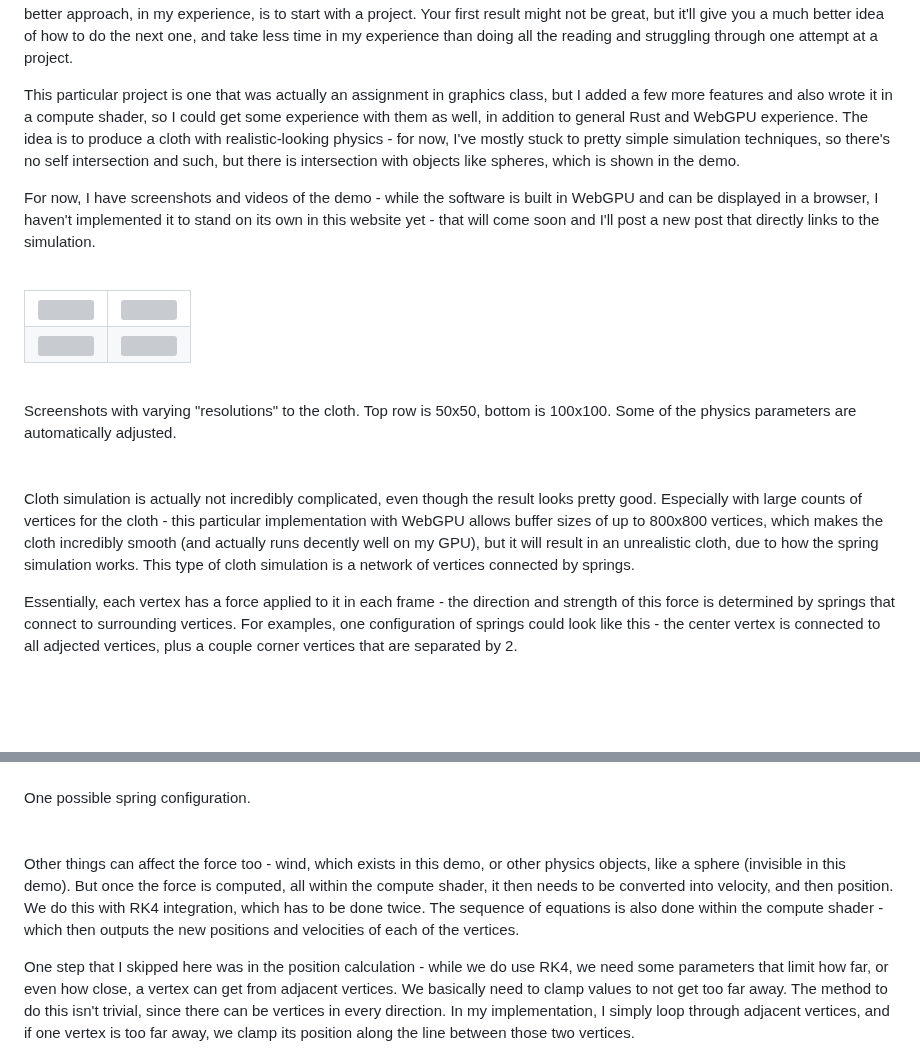
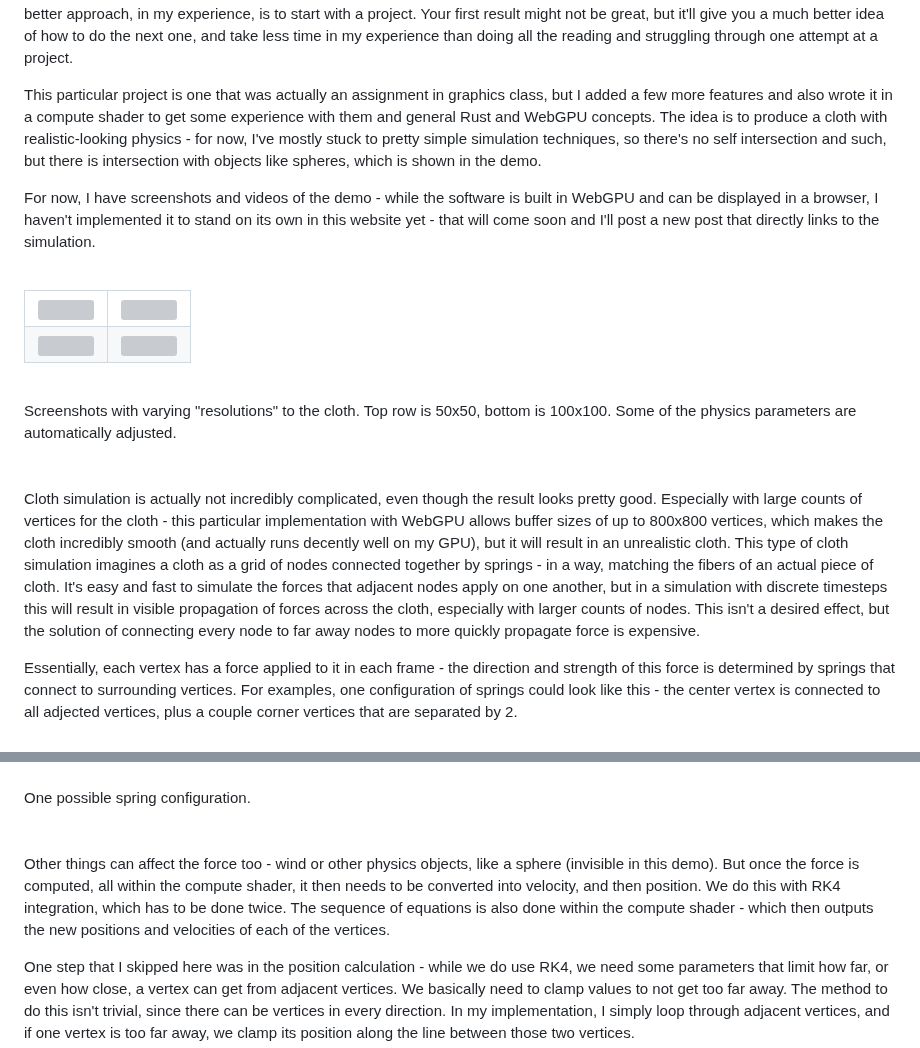
Before and after one commit to blazecus/personalSiteSrc, a Markdown page: posts/2024-09-11-clothsim.md, 2 parts joined by grey strips. Drawn GitHub-style; blank space fills up the shorter version; grey boxes are pictures that could not be loaded.

```diff
--- a/posts/2024-09-11-clothsim.md
+++ b/posts/2024-09-11-clothsim.md
@@ -41,7 +41,7 @@ YouTube video!
 
 This is a project I did for fun as part of the process of learning Rust. I find that learning new programming languages isn't too hard once you know a few, but I still wanted to follow my general approach to learning things nowadays. Generally, I like to start trying things / making projects, and adjusting my approach and learning when needed to progress. Reading documentation or entire chapters at once can still be good, but I find that it can make the prospect of starting or planning out a project pretty hard. A much better approach, in my experience, is to start with a project. Your first result might not be great, but it'll give you a much better idea of how to do the next one, and take less time in my experience than doing all the reading and struggling through one attempt at a project.
 
-This particular project is one that was actually an assignment in graphics class, but I added a few more features and also wrote it in a compute shader, so I could get some experience with them as well, in addition to general Rust and WebGPU experience. The idea is to produce a cloth with realistic-looking physics - for now, I've mostly stuck to pretty simple simulation techniques, so there's no self intersection and such, but there is intersection with objects like spheres, which is shown in the demo.
+This particular project is one that was actually an assignment in graphics class, but I added a few more features and also wrote it in a compute shader to get some experience with them and general Rust and WebGPU concepts. The idea is to produce a cloth with realistic-looking physics - for now, I've mostly stuck to pretty simple simulation techniques, so there's no self intersection and such, but there is intersection with objects like spheres, which is shown in the demo.
 
 For now, I have screenshots and videos of the demo - while the software is built in WebGPU and can be displayed in a browser, I haven't implemented it to stand on its own in this website yet - that will come soon and I'll post a new post that directly links to the simulation.
 
@@ -64,7 +64,7 @@ Screenshots with varying "resolutions" to the cloth. Top row is 50x50, bottom is
 </div>
 <br>
 
-Cloth simulation is actually not incredibly complicated, even though the result looks pretty good. Especially with large counts of vertices for the cloth - this particular implementation with WebGPU allows buffer sizes of up to 800x800 vertices, which makes the cloth incredibly smooth (and actually runs decently well on my GPU), but it will result in an unrealistic cloth, due to how the spring simulation works. This type of cloth simulation is a network of vertices connected by springs.
+Cloth simulation is actually not incredibly complicated, even though the result looks pretty good. Especially with large counts of vertices for the cloth - this particular implementation with WebGPU allows buffer sizes of up to 800x800 vertices, which makes the cloth incredibly smooth (and actually runs decently well on my GPU), but it will result in an unrealistic cloth. This type of cloth simulation imagines a cloth as a grid of nodes connected together by springs - in a way, matching the fibers of an actual piece of cloth. It's easy and fast to simulate the forces that adjacent nodes apply on one another, but in a simulation with discrete timesteps this will result in visible propagation of forces across the cloth, especially with larger counts of nodes. This isn't a desired effect, but the solution of connecting every node to far away nodes to more quickly propagate force is expensive.
 
 Essentially, each vertex has a force applied to it in each frame - the direction and strength of this force is determined by springs that connect to surrounding vertices. For examples, one configuration of springs could look like this - the center vertex is connected to all adjected vertices, plus a couple corner vertices that are separated by 2.
 
@@ -80,7 +80,7 @@ One possible spring configuration.
 </div>
 <br>
 
-Other things can affect the force too - wind, which exists in this demo, or other physics objects, like a sphere (invisible in this demo). But once the force is computed, all within the compute shader, it then needs to be converted into velocity, and then position. We do this with RK4 integration, which has to be done twice. The sequence of equations is also done within the compute shader - which then outputs the new positions and velocities of each of the vertices.
+Other things can affect the force too - wind or other physics objects, like a sphere (invisible in this demo). But once the force is computed, all within the compute shader, it then needs to be converted into velocity, and then position. We do this with RK4 integration, which has to be done twice. The sequence of equations is also done within the compute shader - which then outputs the new positions and velocities of each of the vertices.
 
 One step that I skipped here was in the position calculation - while we do use RK4, we need some parameters that limit how far, or even how close, a vertex can get from adjacent vertices. We basically need to clamp values to not get too far away. The method to do this isn't trivial, since there can be vertices in every direction. In my implementation, I simply loop through adjacent vertices, and if one vertex is too far away, we clamp its position along the line between those two vertices.
 
```
